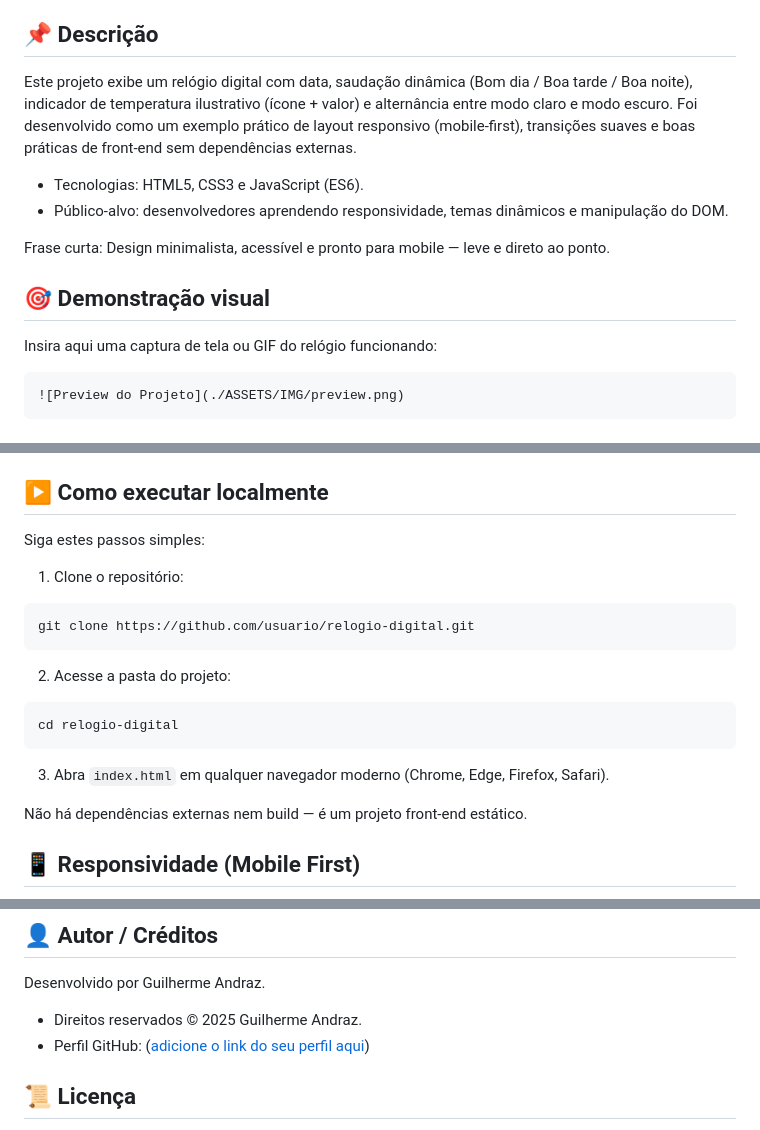
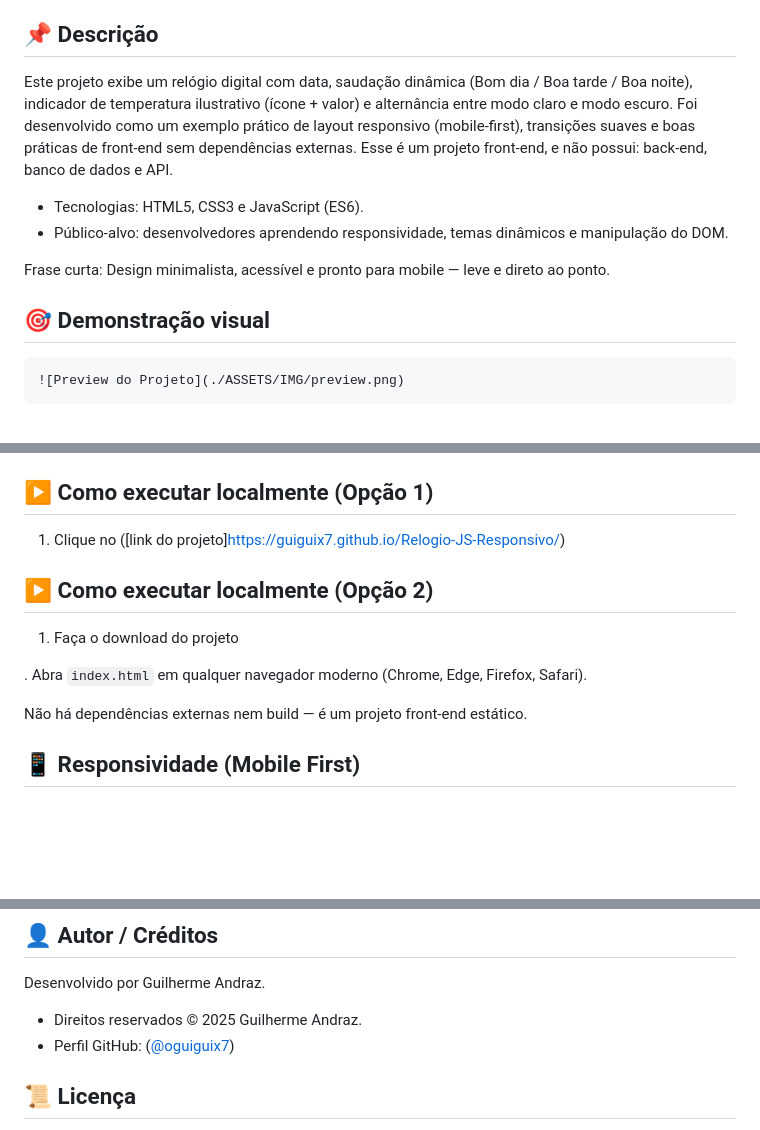
Before and after one commit to guiguix7/Relogio-JS-Responsivo, a Markdown page: README.md, 3 parts joined by grey strips. Rendered like a GitHub page; blank space fills up the shorter version.

Commit message:
Revise README with project details and links
Updated project description and execution instructions, added GitHub profile link.

````diff
--- a/README.md
+++ b/README.md
@@ -4,7 +4,7 @@ Um relógio digital elegante, responsivo e com tema claro/escuro — 100% feito
 
 ## 📌 Descrição
 
-Este projeto exibe um relógio digital com data, saudação dinâmica (Bom dia / Boa tarde / Boa noite), indicador de temperatura ilustrativo (ícone + valor) e alternância entre modo claro e modo escuro. Foi desenvolvido como um exemplo prático de layout responsivo (mobile-first), transições suaves e boas práticas de front-end sem dependências externas.
+Este projeto exibe um relógio digital com data, saudação dinâmica (Bom dia / Boa tarde / Boa noite), indicador de temperatura ilustrativo (ícone + valor) e alternância entre modo claro e modo escuro. Foi desenvolvido como um exemplo prático de layout responsivo (mobile-first), transições suaves e boas práticas de front-end sem dependências externas. Esse é um projeto front-end, e não possui: back-end, banco de dados e API.
 
 - Tecnologias: HTML5, CSS3 e JavaScript (ES6).
 - Público-alvo: desenvolvedores aprendendo responsividade, temas dinâmicos e manipulação do DOM.
@@ -12,8 +12,6 @@ Este projeto exibe um relógio digital com data, saudação dinâmica (Bom dia /
 Frase curta: Design minimalista, acessível e pronto para mobile — leve e direto ao ponto.
 
 ## 🎯 Demonstração visual
-
-Insira aqui uma captura de tela ou GIF do relógio funcionando:
 
 ```markdown
 ![Preview do Projeto](./ASSETS/IMG/preview.png)
@@ -59,23 +57,15 @@ Breve papel de cada item:
 - `SCRIPT/script.js` — lógica de atualização do relógio, saudação dinâmica, seleção de ícones de clima, persistência do tema em `localStorage` e animação de transição.
 - `ASSETS/IMG/` — imagens e ícones (sol, lua, clima etc.).
 
-## ▶️ Como executar localmente
+## ▶️ Como executar localmente (Opção 1)
 
-Siga estes passos simples:
+1. Clique no ([link do projeto]https://guiguix7.github.io/Relogio-JS-Responsivo/)
 
-1. Clone o repositório:
+## ▶️ Como executar localmente (Opção 2)
 
-```bash
-git clone https://github.com/usuario/relogio-digital.git
-```
+1. Faça o download do projeto
 
-2. Acesse a pasta do projeto:
-
-```bash
-cd relogio-digital
-```
-
-3. Abra `index.html` em qualquer navegador moderno (Chrome, Edge, Firefox, Safari).
+. Abra `index.html` em qualquer navegador moderno (Chrome, Edge, Firefox, Safari).
 
 Não há dependências externas nem build — é um projeto front-end estático.
 
@@ -174,7 +164,7 @@ Comentários:
 Desenvolvido por Guilherme Andraz.
 
 - Direitos reservados © 2025 Guilherme Andraz.
-- Perfil GitHub: ([adicione o link do seu perfil aqui](https://github.com/guiguix7))
+- Perfil GitHub: ([@oguiguix7](https://github.com/guiguix7))
 
 ## 📜 Licença
 
````
